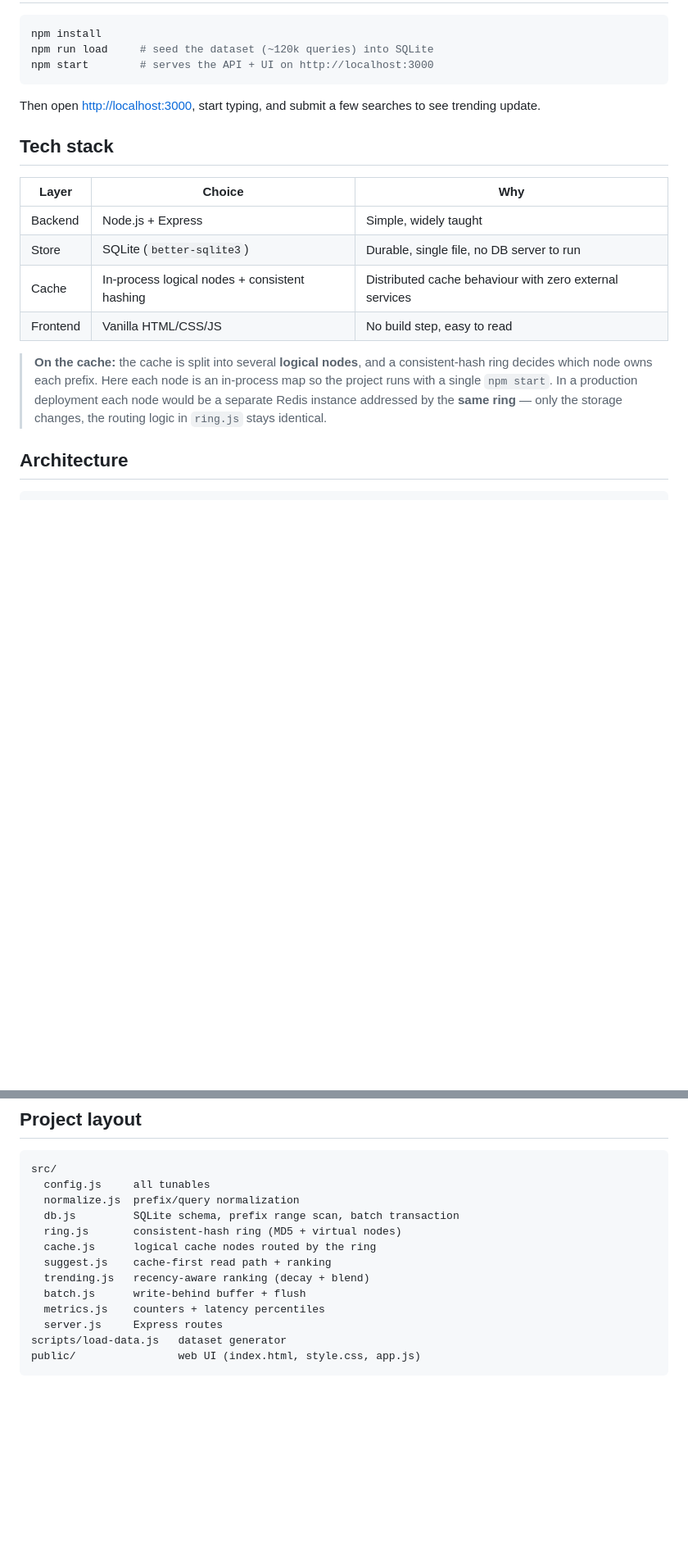
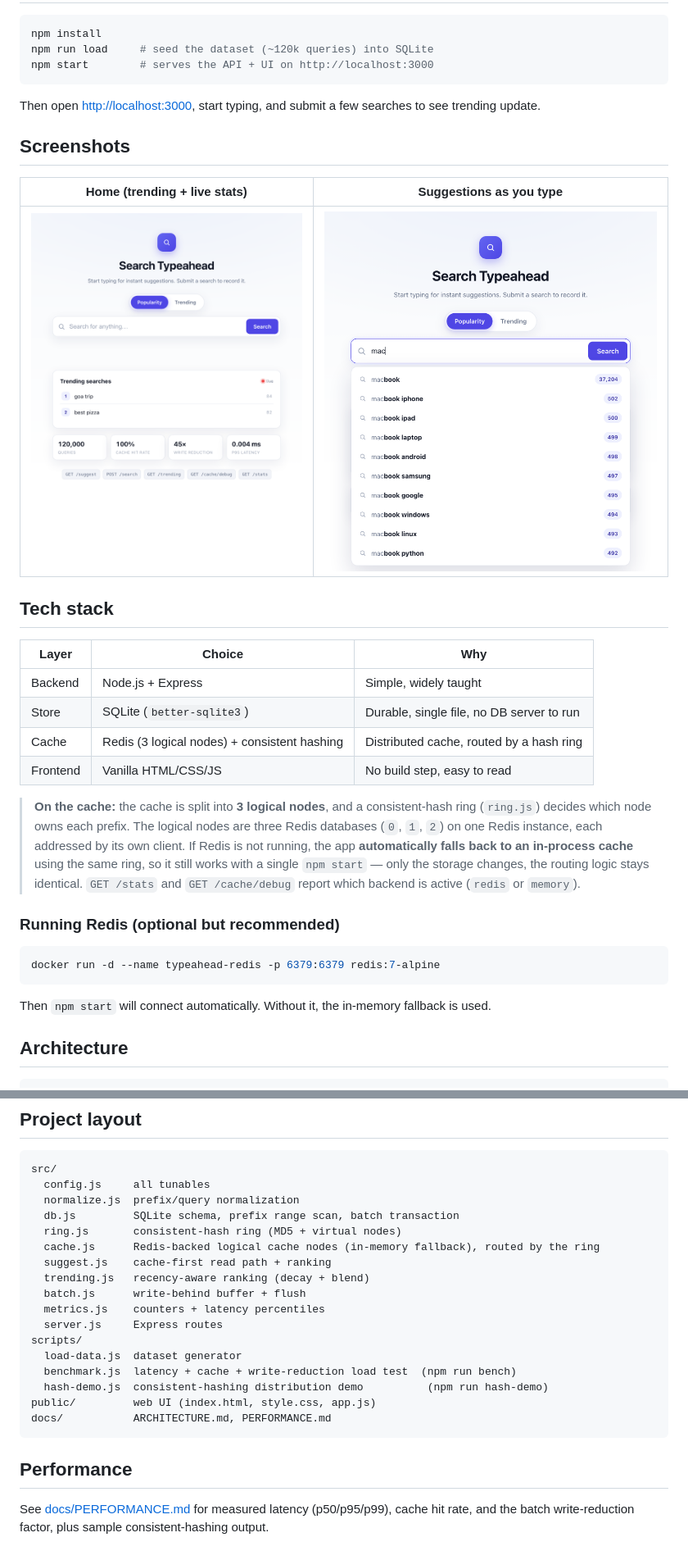
Before and after one commit to anisha-singhal/typeahead-search, a Markdown page: README.md, 2 parts joined by grey strips. Shown at 82% size. Drawn GitHub-style; pictures changed too: screenshots/landing.png (added), screenshots/suggestions.png (added); blank space fills up the shorter version.

````diff
--- a/README.md
+++ b/README.md
@@ -18,20 +18,36 @@ npm start        # serves the API + UI on http://localhost:3000
 Then open <http://localhost:3000>, start typing, and submit a few searches to see
 trending update.
 
+## Screenshots
+
+| Home (trending + live stats) | Suggestions as you type |
+|------------------------------|-------------------------|
+| ![Home](screenshots/landing.png) | ![Suggestions](screenshots/suggestions.png) |
+
 ## Tech stack
 
 | Layer    | Choice                                  | Why |
 |----------|-----------------------------------------|-----|
 | Backend  | Node.js + Express                       | Simple, widely taught |
 | Store    | SQLite (`better-sqlite3`)               | Durable, single file, no DB server to run |
-| Cache    | In-process logical nodes + consistent hashing | Distributed cache behaviour with zero external services |
+| Cache    | Redis (3 logical nodes) + consistent hashing | Distributed cache, routed by a hash ring |
 | Frontend | Vanilla HTML/CSS/JS                      | No build step, easy to read |
 
-> **On the cache:** the cache is split into several **logical nodes**, and a consistent-hash
-> ring decides which node owns each prefix. Here each node is an in-process map so the
-> project runs with a single `npm start`. In a production deployment each node would be a
-> separate Redis instance addressed by the **same ring** — only the storage changes, the
-> routing logic in `ring.js` stays identical.
+> **On the cache:** the cache is split into **3 logical nodes**, and a consistent-hash ring
+> (`ring.js`) decides which node owns each prefix. The logical nodes are three Redis
+> databases (`0`, `1`, `2`) on one Redis instance, each addressed by its own client. If
+> Redis is not running, the app **automatically falls back to an in-process cache** using
+> the same ring, so it still works with a single `npm start` — only the storage changes, the
+> routing logic stays identical. `GET /stats` and `GET /cache/debug` report which backend is
+> active (`redis` or `memory`).
+
+### Running Redis (optional but recommended)
+
+```bash
+docker run -d --name typeahead-redis -p 6379:6379 redis:7-alpine
+```
+
+Then `npm start` will connect automatically. Without it, the in-memory fallback is used.
 
 ## Architecture
 
@@ -105,12 +122,21 @@ src/
   normalize.js  prefix/query normalization
   db.js         SQLite schema, prefix range scan, batch transaction
   ring.js       consistent-hash ring (MD5 + virtual nodes)
-  cache.js      logical cache nodes routed by the ring
+  cache.js      Redis-backed logical cache nodes (in-memory fallback), routed by the ring
   suggest.js    cache-first read path + ranking
   trending.js   recency-aware ranking (decay + blend)
   batch.js      write-behind buffer + flush
   metrics.js    counters + latency percentiles
   server.js     Express routes
-scripts/load-data.js   dataset generator
-public/                web UI (index.html, style.css, app.js)
+scripts/
+  load-data.js  dataset generator
+  benchmark.js  latency + cache + write-reduction load test  (npm run bench)
+  hash-demo.js  consistent-hashing distribution demo          (npm run hash-demo)
+public/         web UI (index.html, style.css, app.js)
+docs/           ARCHITECTURE.md, PERFORMANCE.md
 ```
+
+## Performance
+
+See [docs/PERFORMANCE.md](docs/PERFORMANCE.md) for measured latency (p50/p95/p99), cache hit
+rate, and the batch write-reduction factor, plus sample consistent-hashing output.
````
Also changed, not shown: other parts of README.md (+3 -2 lines), docs/PERFORMANCE.md (added, +80 -0 lines), 3 other files.
